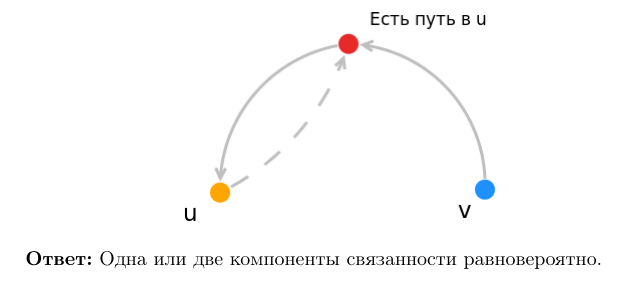
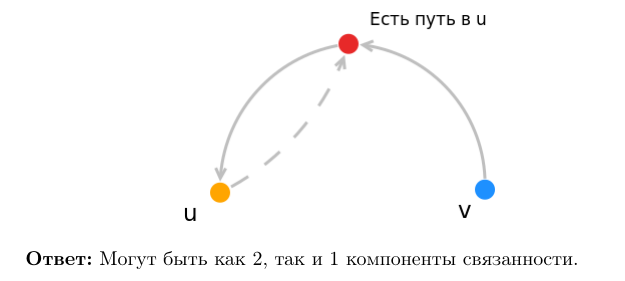
Before and after one commit to Andrey-Tkachev/HSE-homes, a LaTeX document (Graphs-3/Andrey Tkachev 166.tex): part of page 7 of 7, cut at the place of the change. Compiled offline with pdfLaTeX.

Commit message:
interview, graphs 3

```diff
--- a/Graphs-3/Andrey Tkachev 166.tex
+++ b/Graphs-3/Andrey Tkachev 166.tex
@@ -123,7 +123,7 @@
 			\includegraphics[scale=0.5]{8_4}
 		\end{center}
 
-	\textbf{Ответ:} Одна или две компоненты связанности равновероятно.
+	\textbf{Ответ:} Могут быть как 2, так и 1 компоненты связанности.
 
 
 \end{document}
```
Also changed, not shown: Graphs-3/Andrey Tkachev 166.pdf, Psycho/ИнтервьюIT Ткачев Андрей, 166.pdf (added), 2 other files.
